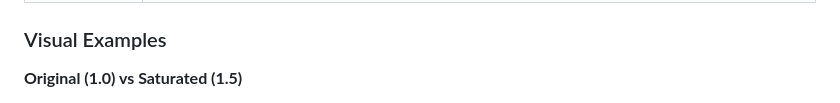
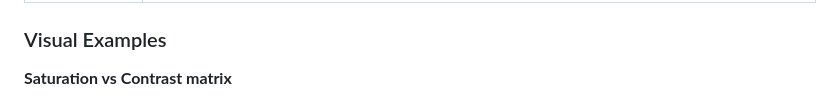
Before and after one commit to HanJammer/avi2atari, a Markdown page: README.md, the part around one of its changes. Drawn GitHub-style.

```diff
--- a/README.md
+++ b/README.md
@@ -137,5 +137,5 @@ usage: avi2atari.py [-h] [--test-gen] [--system {PAL,NTSC,BOTH}] [--out OUT]
 
 ### Visual Examples
 
-**Original (1.0) vs Saturated (1.5)**
+**Saturation vs Contrast matrix**
 
```
Also changed, not shown: other parts of README.md (+1 -1 lines).
